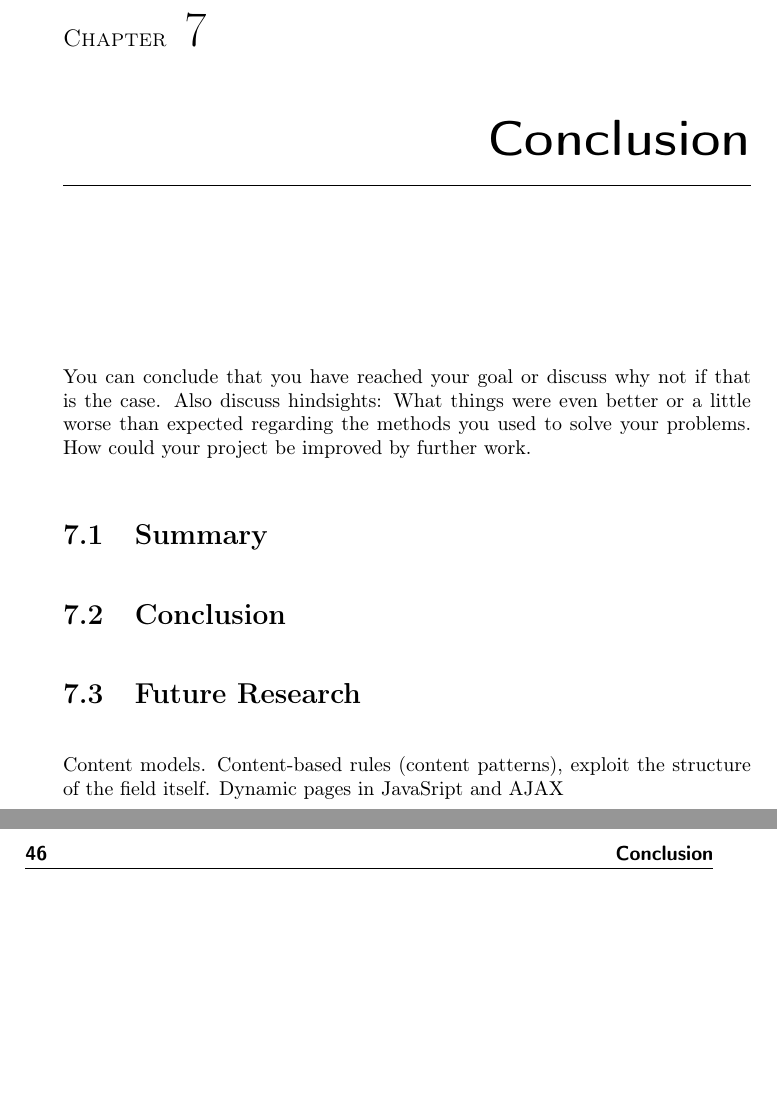
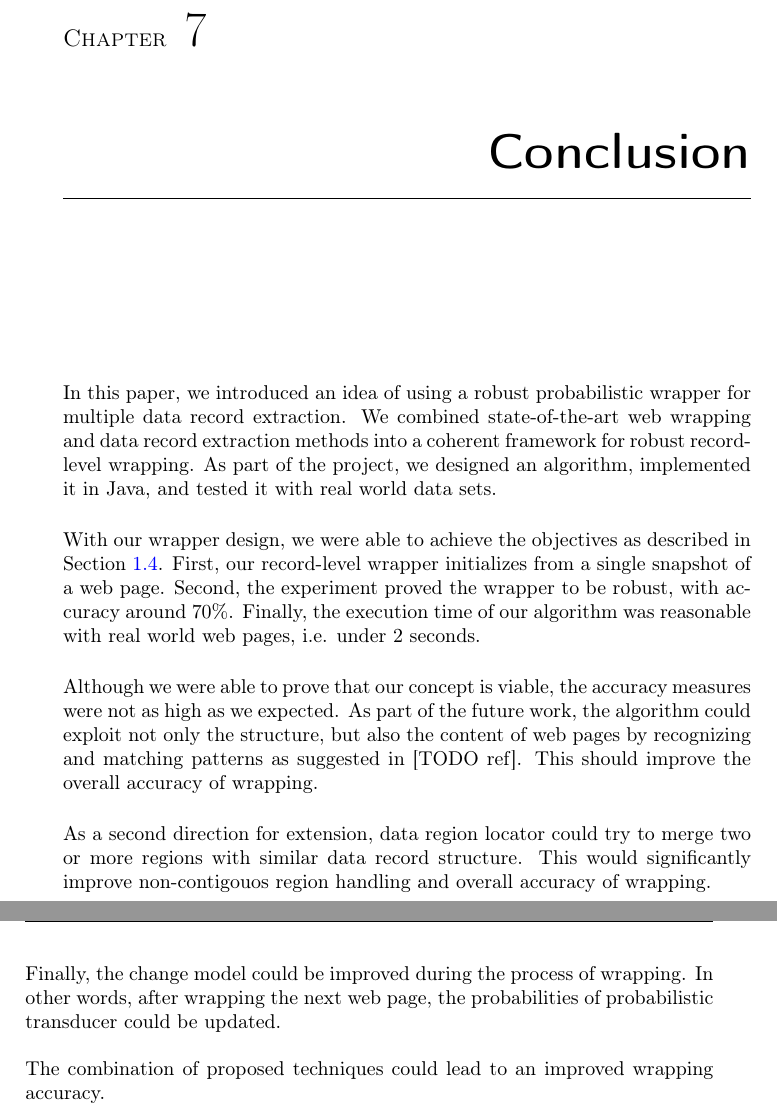
Before and after one commit to mantask/thesis-report, a LaTeX thesis (thesis.tex, which reads 7_conclusion.tex): two parts of pages 53 and 54 of 59 before the commit and two parts of pages 53 and 54 of 57 after it, joined at a grey line, cut so that both start at the same text, the shorter picture padded with empty space. Compiled offline with pdfLaTeX.

Commit message:
First draft.

```diff
--- a/7_conclusion.tex
+++ b/7_conclusion.tex
@@ -1,19 +1,26 @@
 \chapter{Conclusion}
 % Just 1-3 pages!
+% You can conclude that you have reached your goal or discuss why not if that is the case. Also discuss hindsights: What things were even better or a little worse than expected regarding the methods you used to solve your problems. How could your project be improved by further work.
 
-You can conclude that you have reached your goal or discuss why not if that is the case. Also discuss hindsights: What things were even better or a little worse than expected regarding the methods you used to solve your problems. How could your project be improved by further work.
+% Summary
 
-\section{Summary}
+In this paper, we introduced an idea of using a robust probabilistic wrapper for multiple data record extraction. We combined state-of-the-art web wrapping and data record extraction methods into a coherent framework for robust record-level wrapping. As part of the project, we designed an algorithm, implemented it in Java, and tested it with real world data sets.
 
-\section{Conclusion}
+% Conclusion
 
-\section{Future Research} % (fold)
-\label{sec:section name}
+With our wrapper design, we were able to achieve the objectives as described in Section~\ref{sec:contribution}. First, our record-level wrapper initializes from a single snapshot of a web page. Second, the experiment proved the wrapper to be robust, with accuracy around $70\%$. Finally, the execution time of our algorithm was reasonable with real world web pages, i.e. under $2$ seconds.
 
-Content models.
-Content-based rules (content patterns), exploit the structure of the field itself.
-Dynamic pages in JavaSript and AJAX
+% TODO what went wrong or succeeded
 
-% section section name (end)
+% Future Research
+
+Although we were able to prove that our concept is viable, the accuracy measures were not as high as we expected. As part of the future work, the algorithm could exploit not only the structure, but also the content of web pages by recognizing and matching patterns as suggested in [TODO ref]. This should improve the overall accuracy of wrapping.
+
+As a second direction for extension, data region locator could try to merge two or more regions with similar data record structure. This would significantly improve non-contigouos region handling and overall accuracy of wrapping.
+
+Finally, the change model could be improved during the process of wrapping. In other words, after wrapping the next web page, the probabilities of probabilistic transducer could be updated.
+
+The combination of proposed techniques could lead to an improved wrapping accuracy.
+
 
 % vim:wrap linebreak nolist:
```
Also changed, not shown: 1_introduction.tex (+1 -0 lines), 6_results.tex (+2 -2 lines), thesis.tex (+2 -2 lines), todo.txt (+3 -8 lines).
